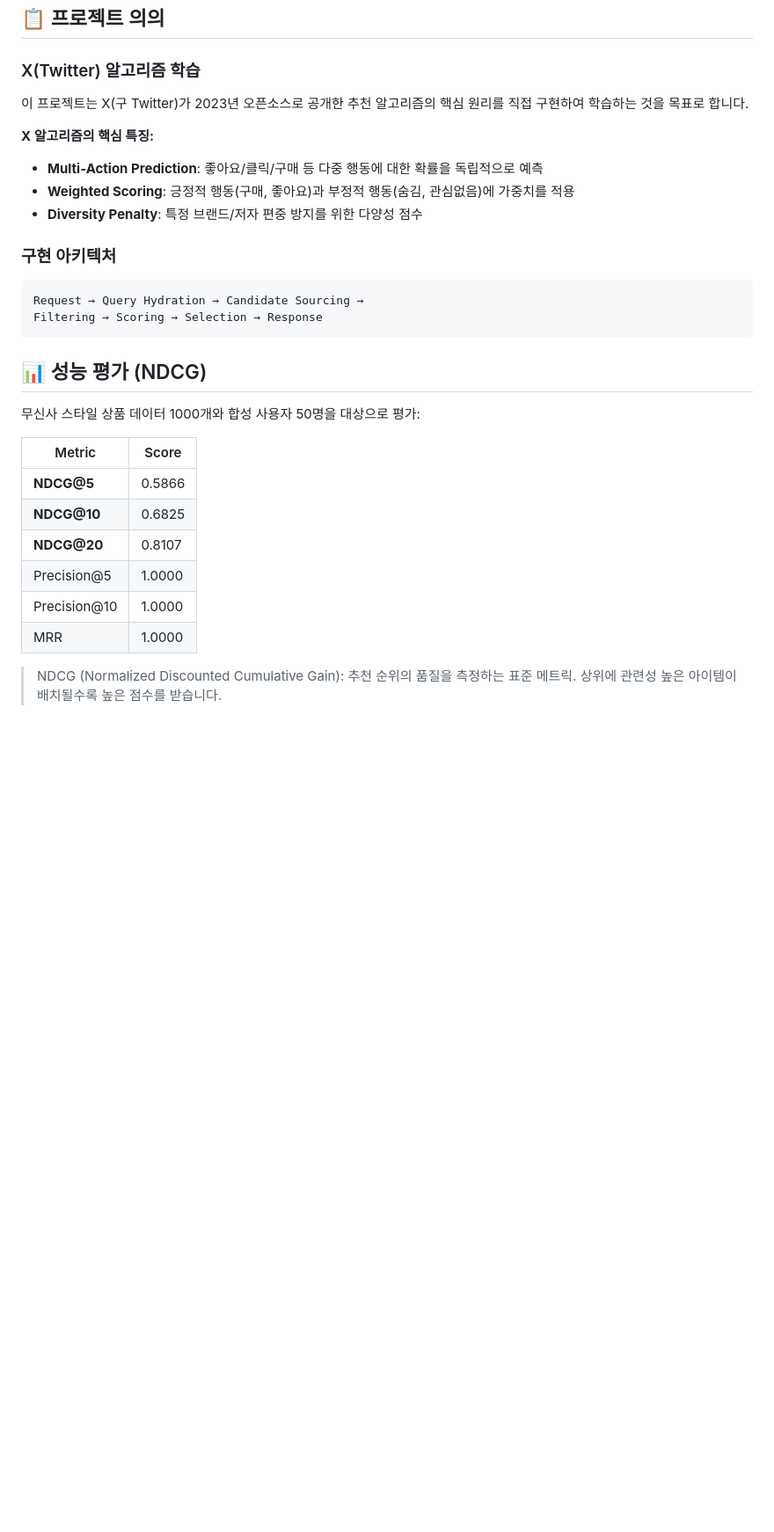
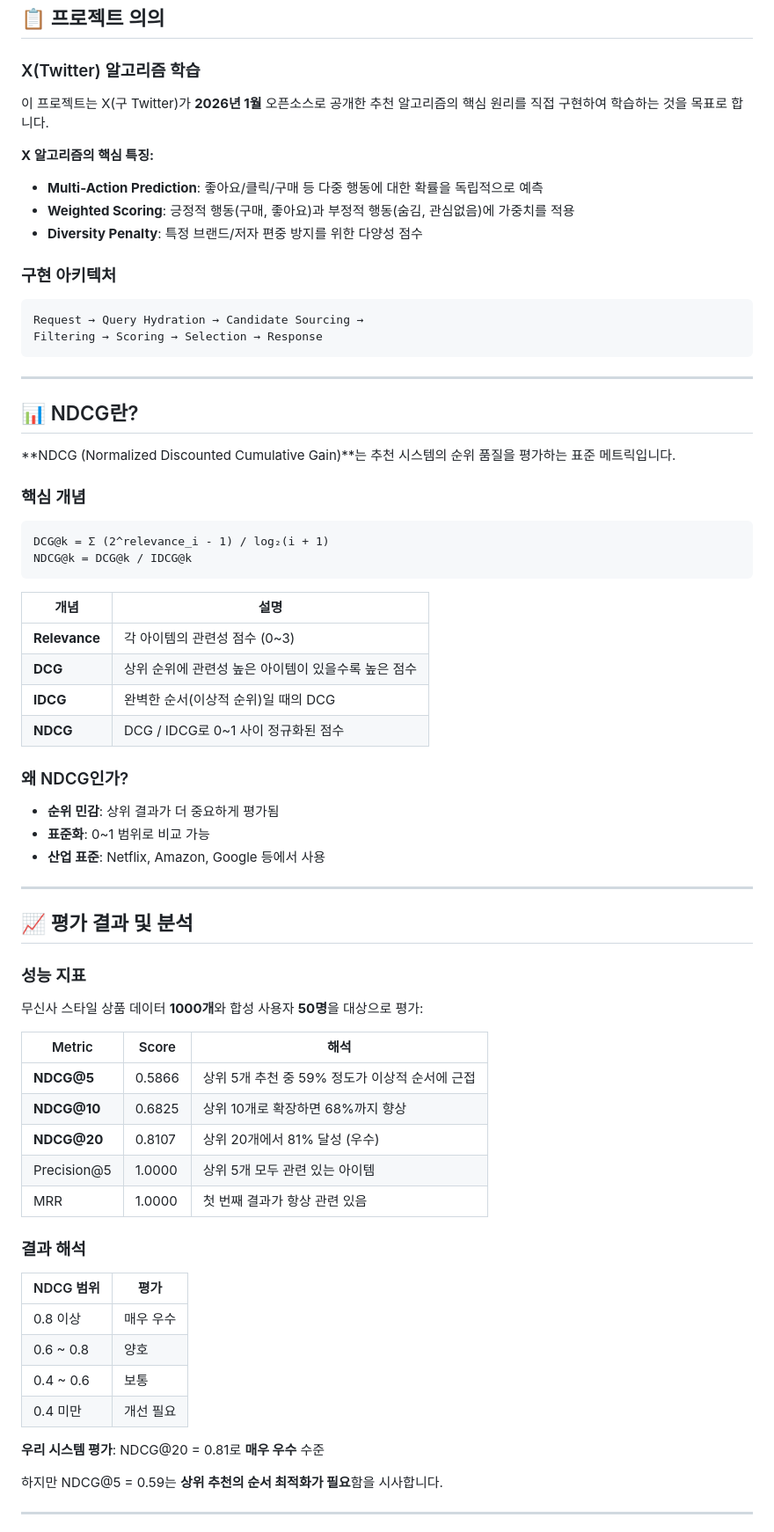
Before and after one commit to 01seok/mini-project-recommend, a Markdown page: README.md, the part around one of its changes. Shown at 88% size. GitHub-like rendering; blank space fills up the shorter version.

````diff
--- a/README.md
+++ b/README.md
@@ -5,7 +5,7 @@ X(Twitter) 추천 알고리즘의 핵심 원리를 Python/FastAPI로 구현한
 ## 📋 프로젝트 의의
 
 ### X(Twitter) 알고리즘 학습
-이 프로젝트는 X(구 Twitter)가 2023년 오픈소스로 공개한 추천 알고리즘의 핵심 원리를 직접 구현하여 학습하는 것을 목표로 합니다.
+이 프로젝트는 X(구 Twitter)가 **2026년 1월** 오픈소스로 공개한 추천 알고리즘의 핵심 원리를 직접 구현하여 학습하는 것을 목표로 합니다.
 
 **X 알고리즘의 핵심 특징:**
 - **Multi-Action Prediction**: 좋아요/클릭/구매 등 다중 행동에 대한 확률을 독립적으로 예측
@@ -18,18 +18,59 @@ Request → Query Hydration → Candidate Sourcing →
 Filtering → Scoring → Selection → Response
 ```
 
-## 📊 성능 평가 (NDCG)
+---
 
-무신사 스타일 상품 데이터 1000개와 합성 사용자 50명을 대상으로 평가:
+## 📊 NDCG란?
 
-| Metric | Score |
-|--------|-------|
-| **NDCG@5** | 0.5866 |
-| **NDCG@10** | 0.6825 |
-| **NDCG@20** | 0.8107 |
-| Precision@5 | 1.0000 |
-| Precision@10 | 1.0000 |
-| MRR | 1.0000 |
+**NDCG (Normalized Discounted Cumulative Gain)**는 추천 시스템의 순위 품질을 평가하는 표준 메트릭입니다.
 
-> NDCG (Normalized Discounted Cumulative Gain): 추천 순위의 품질을 측정하는 표준 메트릭.
-> 상위에 관련성 높은 아이템이 배치될수록 높은 점수를 받습니다.
+### 핵심 개념
+
+```
+DCG@k = Σ (2^relevance_i - 1) / log₂(i + 1)
+NDCG@k = DCG@k / IDCG@k
+```
+
+| 개념 | 설명 |
+|------|------|
+| **Relevance** | 각 아이템의 관련성 점수 (0~3) |
+| **DCG** | 상위 순위에 관련성 높은 아이템이 있을수록 높은 점수 |
+| **IDCG** | 완벽한 순서(이상적 순위)일 때의 DCG |
+| **NDCG** | DCG / IDCG로 0~1 사이 정규화된 점수 |
+
+### 왜 NDCG인가?
+- **순위 민감**: 상위 결과가 더 중요하게 평가됨
+- **표준화**: 0~1 범위로 비교 가능
+- **산업 표준**: Netflix, Amazon, Google 등에서 사용
+
+---
+
+## 📈 평가 결과 및 분석
+
+### 성능 지표
+
+무신사 스타일 상품 데이터 **1000개**와 합성 사용자 **50명**을 대상으로 평가:
+
+| Metric | Score | 해석 |
+|--------|-------|------|
+| **NDCG@5** | 0.5866 | 상위 5개 추천 중 59% 정도가 이상적 순서에 근접 |
+| **NDCG@10** | 0.6825 | 상위 10개로 확장하면 68%까지 향상 |
+| **NDCG@20** | 0.8107 | 상위 20개에서 81% 달성 (우수) |
+| Precision@5 | 1.0000 | 상위 5개 모두 관련 있는 아이템 |
+| MRR | 1.0000 | 첫 번째 결과가 항상 관련 있음 |
+
+### 결과 해석
+
+| NDCG 범위 | 평가 |
+|-----------|------|
+| 0.8 이상 | 매우 우수 |
+| 0.6 ~ 0.8 | 양호 |
+| 0.4 ~ 0.6 | 보통 |
+| 0.4 미만 | 개선 필요 |
+
+**우리 시스템 평가**: NDCG@20 = 0.81로 **매우 우수** 수준
+
+하지만 NDCG@5 = 0.59는 **상위 추천의 순서 최적화가 필요**함을 시사합니다.
+
+---
+
````
Also changed, not shown: other parts of README.md (+80 -1 lines).
